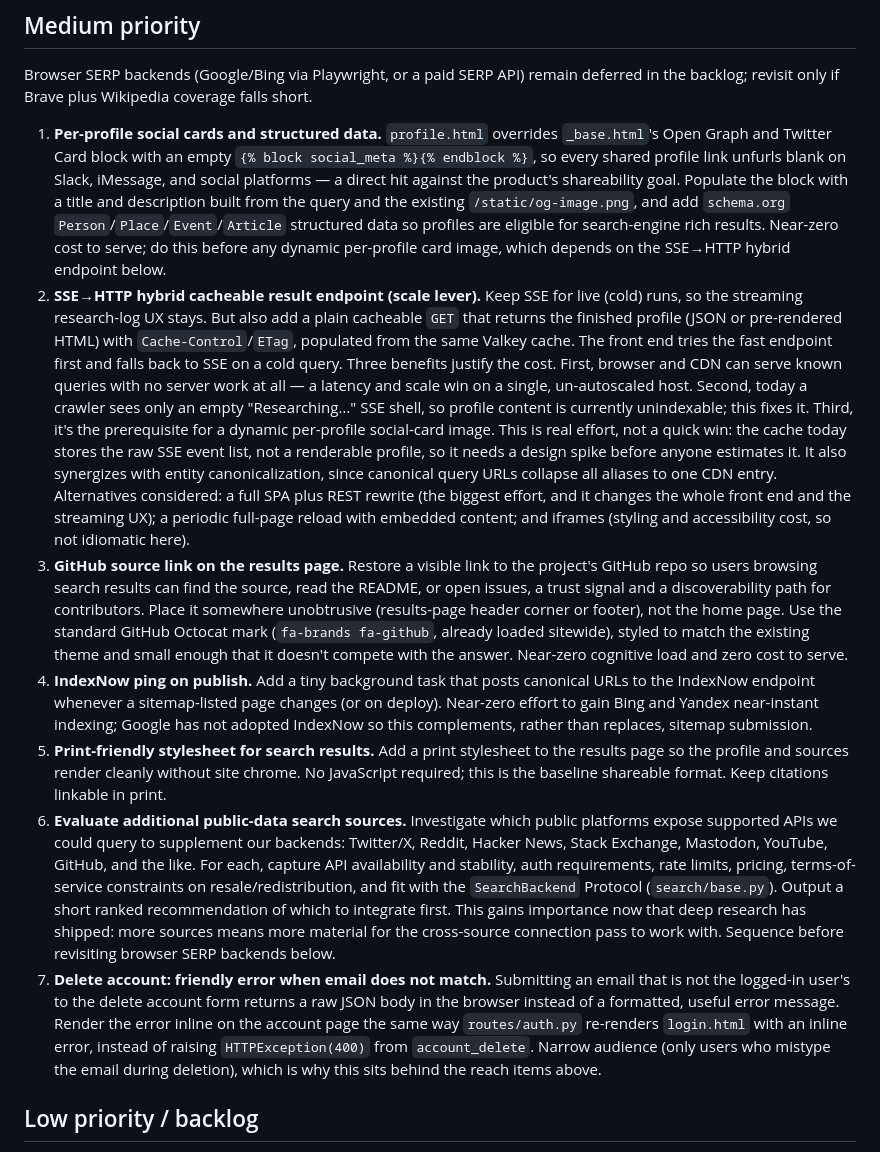
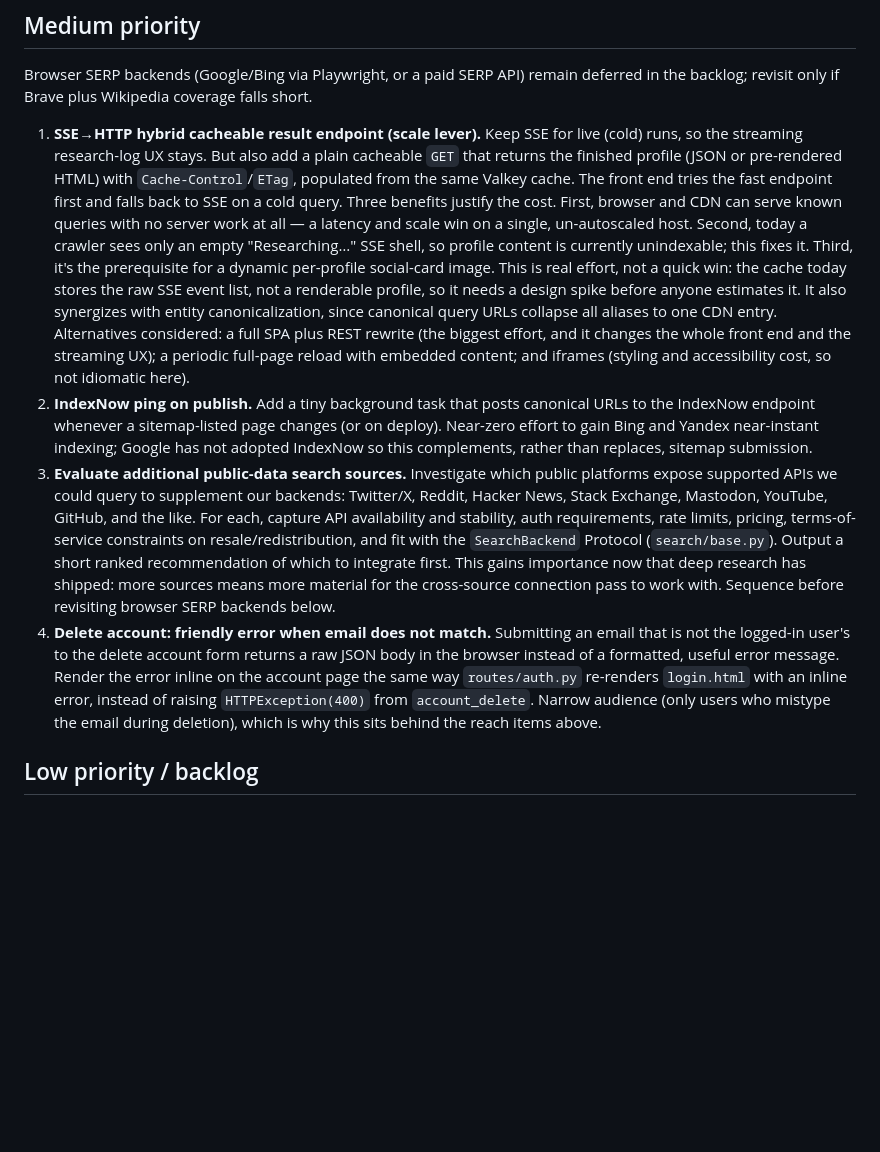
Before and after one commit to douglasryanadams/odin, a Markdown page: TODO.md, the part around the change. Rendered like a GitHub page; blank space fills up the shorter version.

Commit message:
Fix TODO.md merge: drop the reach-hygiene items and fix trailing newline
The previous merge resolution kept the pre-rewrite Medium tier and lost
this PR's item removals (social meta, GitHub link, print stylesheet,
all shipped here), and dropped the file's trailing newline, which
failed markdownlint's MD047 check in CI.

Co-Authored-By: Claude Opus 4.8 <noreply@anthropic.com>

```diff
--- a/TODO.md
+++ b/TODO.md
@@ -14,13 +14,10 @@ With deep research shipped, this pass re-ranks the backlog: several cheap, high-
 
 Browser SERP backends (Google/Bing via Playwright, or a paid SERP API) remain deferred in the backlog; revisit only if Brave plus Wikipedia coverage falls short.
 
-1. **Per-profile social cards and structured data.** `profile.html` overrides `_base.html`'s Open Graph and Twitter Card block with an empty `{% block social_meta %}{% endblock %}`, so every shared profile link unfurls blank on Slack, iMessage, and social platforms — a direct hit against the product's shareability goal. Populate the block with a title and description built from the query and the existing `/static/og-image.png`, and add `schema.org` `Person`/`Place`/`Event`/`Article` structured data so profiles are eligible for search-engine rich results. Near-zero cost to serve; do this before any dynamic per-profile card image, which depends on the SSE→HTTP hybrid endpoint below.
-2. **SSE→HTTP hybrid cacheable result endpoint (scale lever).** Keep SSE for live (cold) runs, so the streaming research-log UX stays. But also add a plain cacheable `GET` that returns the finished profile (JSON or pre-rendered HTML) with `Cache-Control`/`ETag`, populated from the same Valkey cache. The front end tries the fast endpoint first and falls back to SSE on a cold query. Three benefits justify the cost. First, browser and CDN can serve known queries with no server work at all — a latency and scale win on a single, un-autoscaled host. Second, today a crawler sees only an empty "Researching…" SSE shell, so profile content is currently unindexable; this fixes it. Third, it's the prerequisite for a dynamic per-profile social-card image. This is real effort, not a quick win: the cache today stores the raw SSE event list, not a renderable profile, so it needs a design spike before anyone estimates it. It also synergizes with entity canonicalization, since canonical query URLs collapse all aliases to one CDN entry. Alternatives considered: a full SPA plus REST rewrite (the biggest effort, and it changes the whole front end and the streaming UX); a periodic full-page reload with embedded content; and iframes (styling and accessibility cost, so not idiomatic here).
-3. **GitHub source link on the results page.** Restore a visible link to the project's GitHub repo so users browsing search results can find the source, read the README, or open issues, a trust signal and a discoverability path for contributors. Place it somewhere unobtrusive (results-page header corner or footer), not the home page. Use the standard GitHub Octocat mark (`fa-brands fa-github`, already loaded sitewide), styled to match the existing theme and small enough that it doesn't compete with the answer. Near-zero cognitive load and zero cost to serve.
-4. **IndexNow ping on publish.** Add a tiny background task that posts canonical URLs to the IndexNow endpoint whenever a sitemap-listed page changes (or on deploy). Near-zero effort to gain Bing and Yandex near-instant indexing; Google has not adopted IndexNow so this complements, rather than replaces, sitemap submission.
-5. **Print-friendly stylesheet for search results.** Add a print stylesheet to the results page so the profile and sources render cleanly without site chrome. No JavaScript required; this is the baseline shareable format. Keep citations linkable in print.
-6. **Evaluate additional public-data search sources.** Investigate which public platforms expose supported APIs we could query to supplement our backends: Twitter/X, Reddit, Hacker News, Stack Exchange, Mastodon, YouTube, GitHub, and the like. For each, capture API availability and stability, auth requirements, rate limits, pricing, terms-of-service constraints on resale/redistribution, and fit with the `SearchBackend` Protocol (`search/base.py`). Output a short ranked recommendation of which to integrate first. This gains importance now that deep research has shipped: more sources means more material for the cross-source connection pass to work with. Sequence before revisiting browser SERP backends below.
-7. **Delete account: friendly error when email does not match.** Submitting an email that is not the logged-in user's to the delete account form returns a raw JSON body in the browser instead of a formatted, useful error message. Render the error inline on the account page the same way `routes/auth.py` re-renders `login.html` with an inline error, instead of raising `HTTPException(400)` from `account_delete`. Narrow audience (only users who mistype the email during deletion), which is why this sits behind the reach items above.
+1. **SSE→HTTP hybrid cacheable result endpoint (scale lever).** Keep SSE for live (cold) runs, so the streaming research-log UX stays. But also add a plain cacheable `GET` that returns the finished profile (JSON or pre-rendered HTML) with `Cache-Control`/`ETag`, populated from the same Valkey cache. The front end tries the fast endpoint first and falls back to SSE on a cold query. Three benefits justify the cost. First, browser and CDN can serve known queries with no server work at all — a latency and scale win on a single, un-autoscaled host. Second, today a crawler sees only an empty "Researching…" SSE shell, so profile content is currently unindexable; this fixes it. Third, it's the prerequisite for a dynamic per-profile social-card image. This is real effort, not a quick win: the cache today stores the raw SSE event list, not a renderable profile, so it needs a design spike before anyone estimates it. It also synergizes with entity canonicalization, since canonical query URLs collapse all aliases to one CDN entry. Alternatives considered: a full SPA plus REST rewrite (the biggest effort, and it changes the whole front end and the streaming UX); a periodic full-page reload with embedded content; and iframes (styling and accessibility cost, so not idiomatic here).
+2. **IndexNow ping on publish.** Add a tiny background task that posts canonical URLs to the IndexNow endpoint whenever a sitemap-listed page changes (or on deploy). Near-zero effort to gain Bing and Yandex near-instant indexing; Google has not adopted IndexNow so this complements, rather than replaces, sitemap submission.
+3. **Evaluate additional public-data search sources.** Investigate which public platforms expose supported APIs we could query to supplement our backends: Twitter/X, Reddit, Hacker News, Stack Exchange, Mastodon, YouTube, GitHub, and the like. For each, capture API availability and stability, auth requirements, rate limits, pricing, terms-of-service constraints on resale/redistribution, and fit with the `SearchBackend` Protocol (`search/base.py`). Output a short ranked recommendation of which to integrate first. This gains importance now that deep research has shipped: more sources means more material for the cross-source connection pass to work with. Sequence before revisiting browser SERP backends below.
+4. **Delete account: friendly error when email does not match.** Submitting an email that is not the logged-in user's to the delete account form returns a raw JSON body in the browser instead of a formatted, useful error message. Render the error inline on the account page the same way `routes/auth.py` re-renders `login.html` with an inline error, instead of raising `HTTPException(400)` from `account_delete`. Narrow audience (only users who mistype the email during deletion), which is why this sits behind the reach items above.
 
 ## Low priority / backlog
 
```
